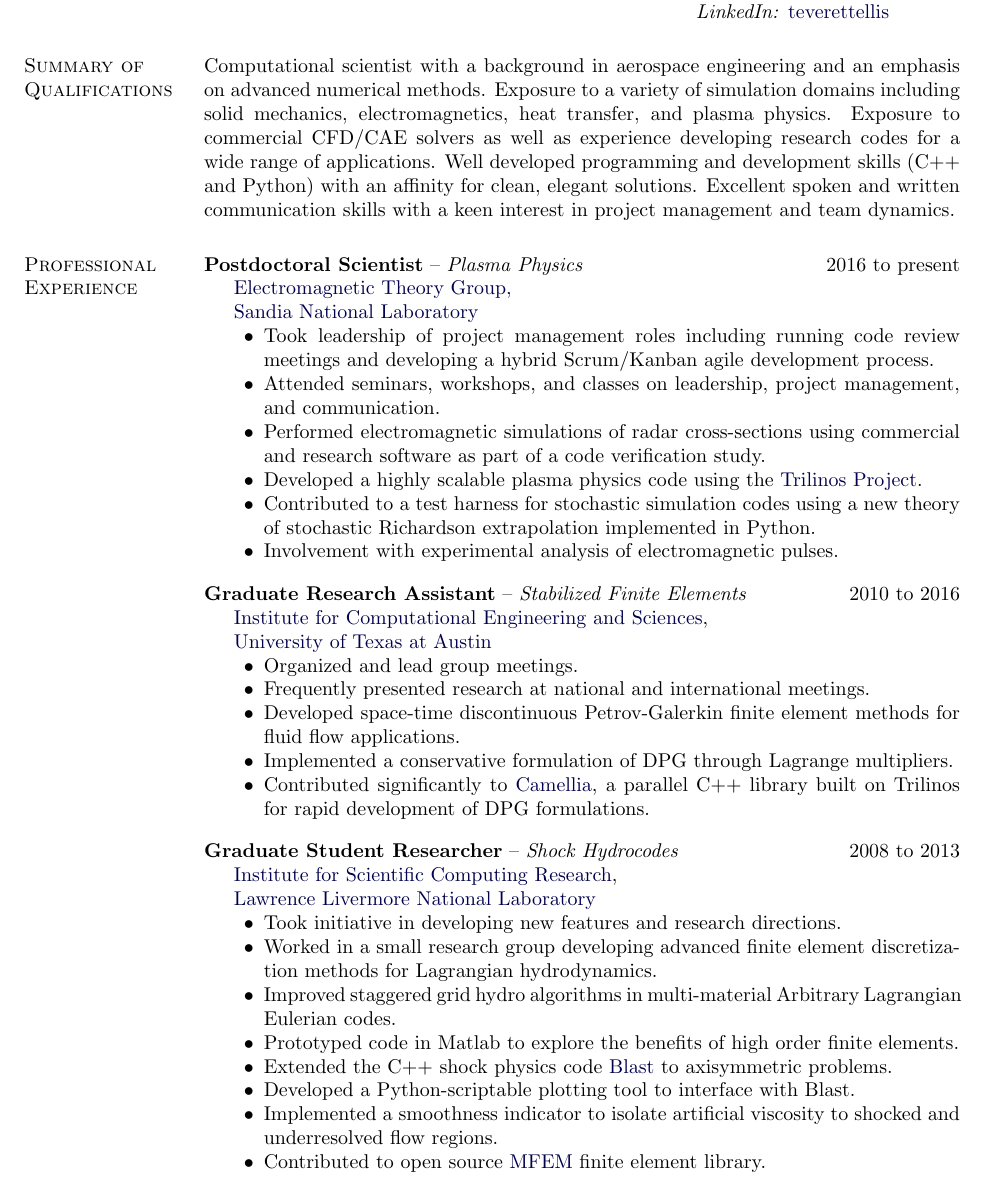
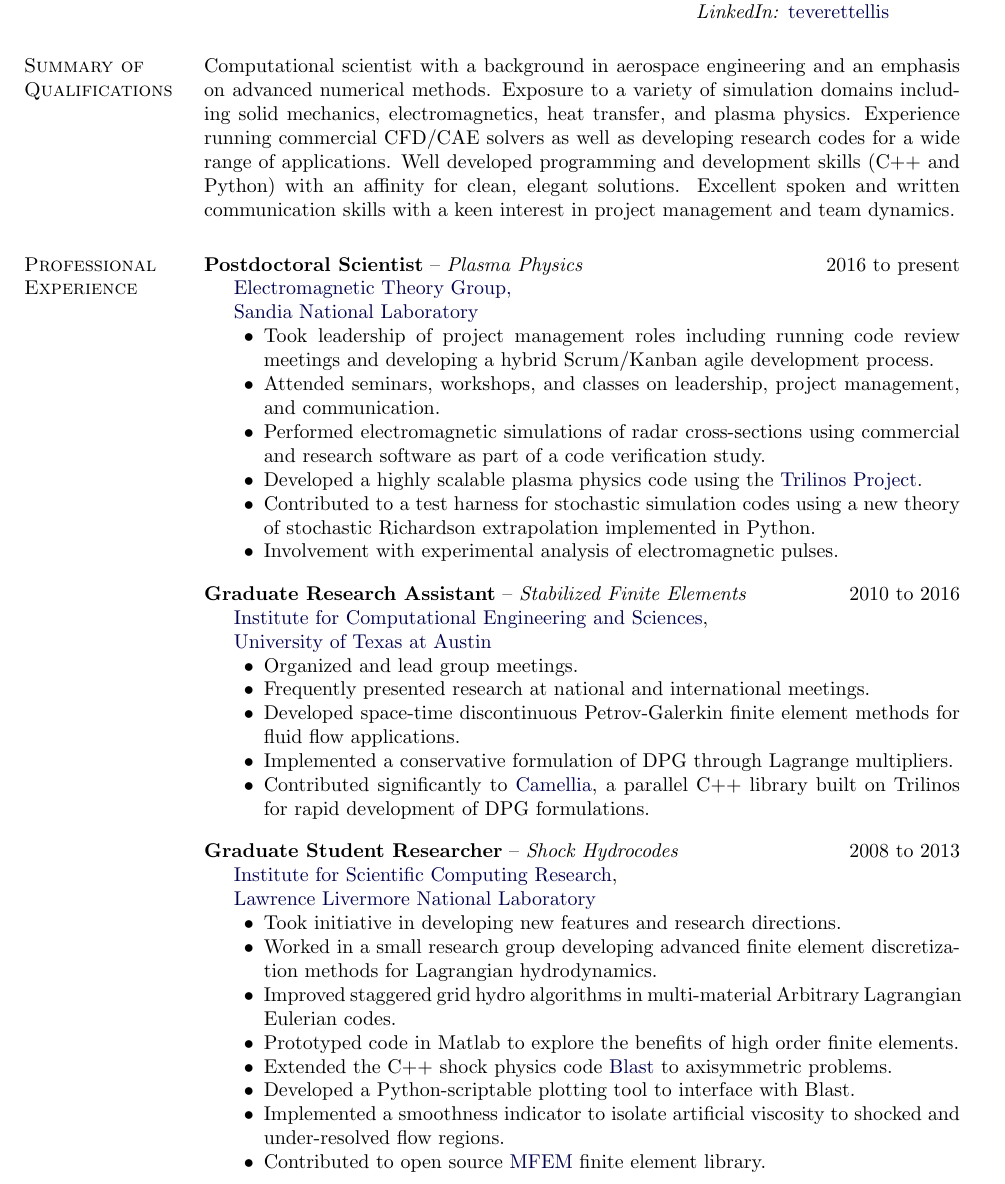
Before and after one commit to trumanellis/Curriculum-Vitae, a LaTeX CV (everettellis_cv.tex): part of page 1 of 3, cut so that both start at the same text. Compiled offline with pdfLaTeX.

Commit message:
Small updates

```diff
--- a/everettellis_cv.tex
+++ b/everettellis_cv.tex
@@ -266,15 +266,13 @@ Albuquerque, NM 87108 & \textit{Email:} \email{t.everett.ellis@gmail.com} \\
 \end{tabular}
 
 \section{Summary of Qualifications}
-% Expertise using Linux on high performance computing systems.
 Computational scientist with a background in aerospace engineering and an emphasis on advanced numerical methods.
 Exposure to a variety of simulation domains including solid mechanics, electromagnetics, heat transfer, and plasma physics.
-% Experience running commercial CFD solvers as well as developing research codes for a wide range of flow domains.
-Exposure to commercial CFD/CAE solvers as well as experience developing research codes for a wide range of applications.
+Experience running commercial CFD/CAE solvers as well as developing research codes for a wide range of applications.
 Well developed programming and development skills (C++ and Python) with an affinity for clean, elegant solutions.
 Excellent spoken and written communication skills
-% Comfortable with both spoken and written communication skills
 with a keen interest in project management and team dynamics.
+% Expertise using Linux on high performance computing systems.
 
 \section{Professional Experience}
 %
@@ -332,7 +330,7 @@ rapid development of DPG formulations.
 \item Prototyped code in Matlab to explore the benefits of high order finite elements.
 \item Extended the C++ shock physics code \href{https://computation.llnl.gov/casc/blast/blast.html}{Blast} to axisymmetric problems.
 \item Developed a Python-scriptable plotting tool to interface with Blast.
-\item Implemented a smoothness indicator to isolate artificial viscosity to shocked and underresolved flow regions.
+\item Implemented a smoothness indicator to isolate artificial viscosity to shocked and under-resolved flow regions.
 \item Contributed to open source \href{http://www.mfem.org/}{MFEM} finite element library.
 \end{innerlist}
 \end{innerlist}
```
Also changed, not shown: everettellis_cv.pdf.
